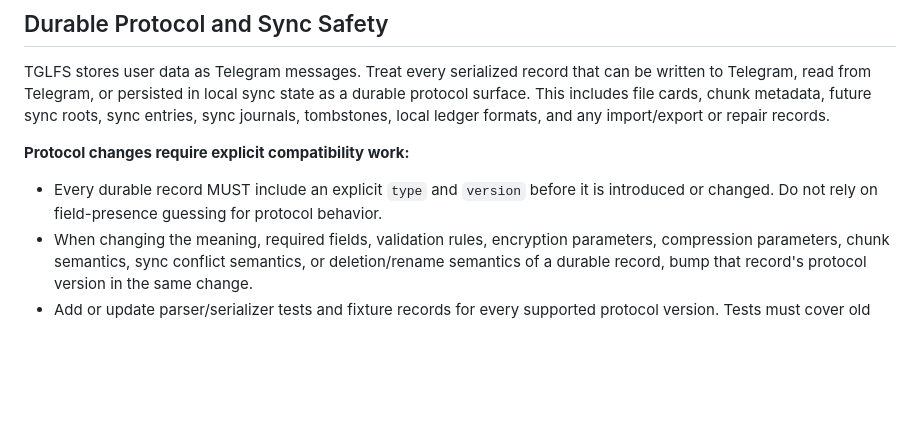
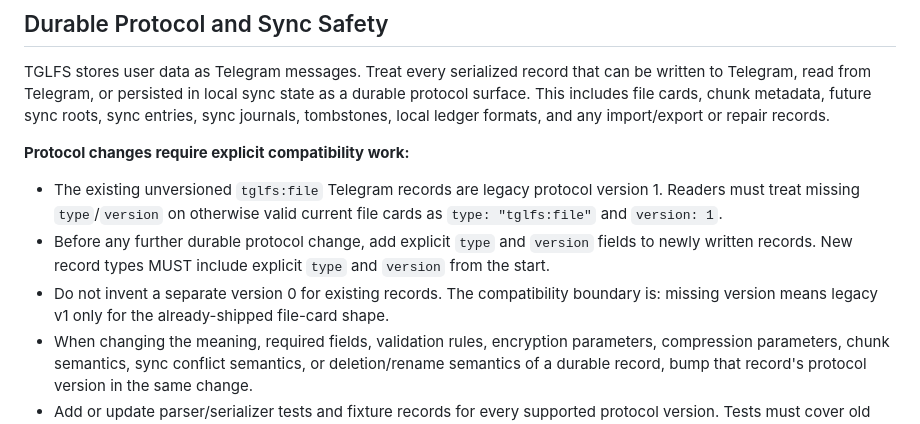
Before and after one commit to hinsley/tglfs, a Markdown page: AGENTS.md, the part around the change. GitHub-like rendering; blank space fills up the shorter version.

Commit message:
Clarify legacy file-card protocol version

```diff
--- a/AGENTS.md
+++ b/AGENTS.md
@@ -52,7 +52,9 @@ bd sync               # Sync with git
 TGLFS stores user data as Telegram messages. Treat every serialized record that can be written to Telegram, read from Telegram, or persisted in local sync state as a durable protocol surface. This includes file cards, chunk metadata, future sync roots, sync entries, sync journals, tombstones, local ledger formats, and any import/export or repair records.
 
 **Protocol changes require explicit compatibility work:**
-- Every durable record MUST include an explicit `type` and `version` before it is introduced or changed. Do not rely on field-presence guessing for protocol behavior.
+- The existing unversioned `tglfs:file` Telegram records are legacy protocol version 1. Readers must treat missing `type`/`version` on otherwise valid current file cards as `type: "tglfs:file"` and `version: 1`.
+- Before any further durable protocol change, add explicit `type` and `version` fields to newly written records. New record types MUST include explicit `type` and `version` from the start.
+- Do not invent a separate version 0 for existing records. The compatibility boundary is: missing version means legacy v1 only for the already-shipped file-card shape.
 - When changing the meaning, required fields, validation rules, encryption parameters, compression parameters, chunk semantics, sync conflict semantics, or deletion/rename semantics of a durable record, bump that record's protocol version in the same change.
 - Add or update parser/serializer tests and fixture records for every supported protocol version. Tests must cover old records, new records, unknown future versions, and malformed records.
 - Old clients must fail closed on unsupported versions instead of rewriting records they do not understand.
```
